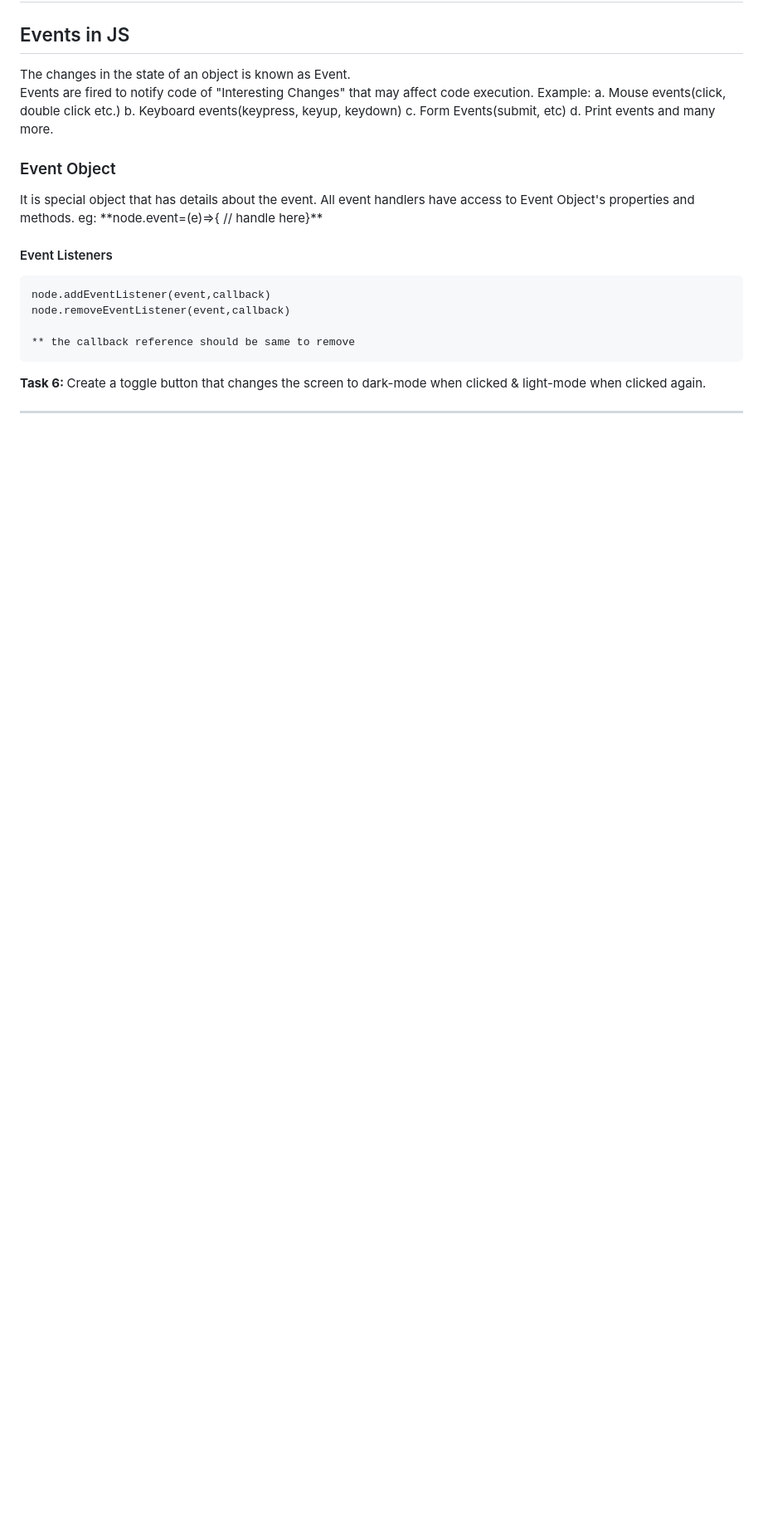
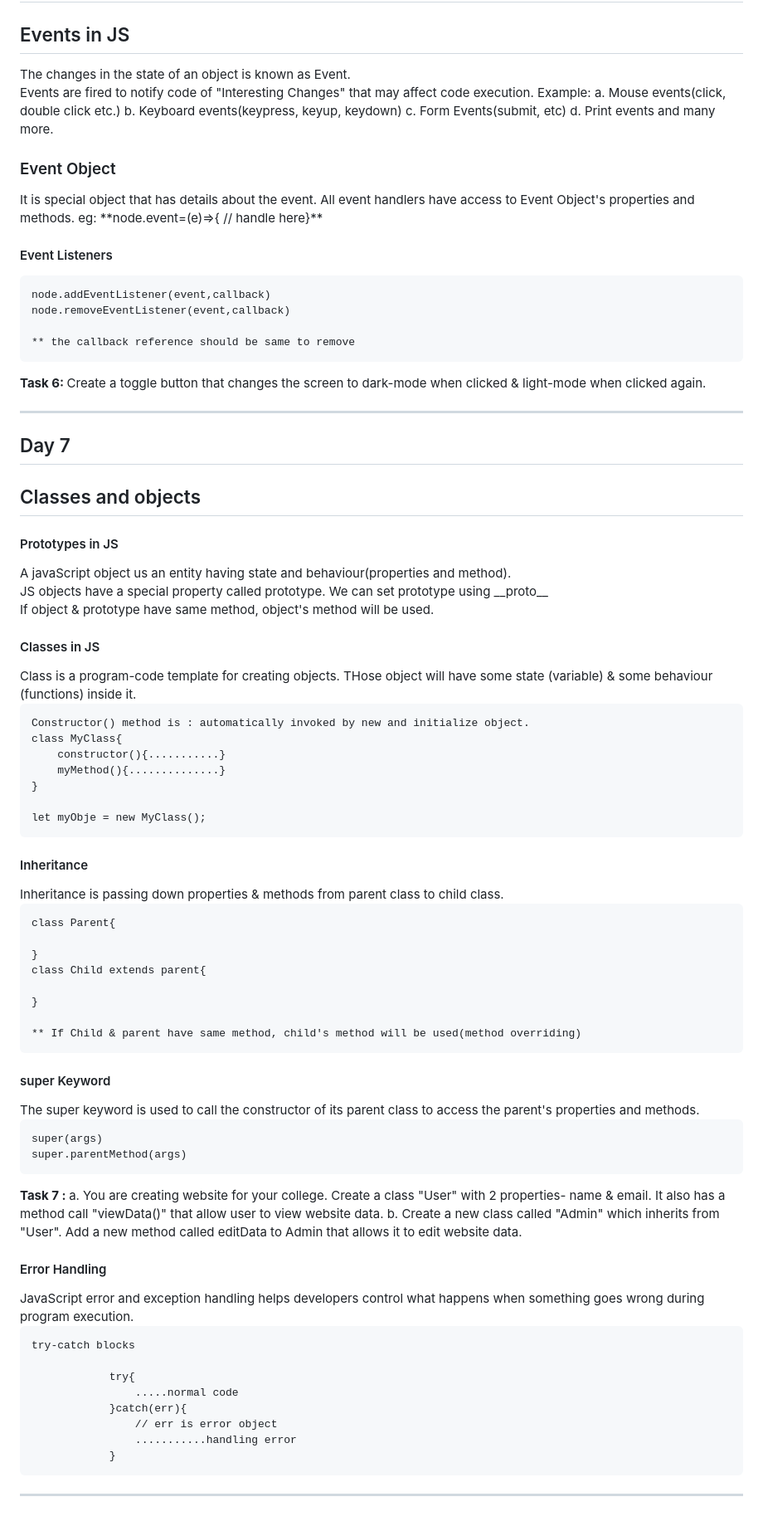
Before and after one commit to vinaygupta88/Web-Development, a Markdown page: Notes/Javacsript.md, the part around the change. Shown at 83% size. Drawn GitHub-style; blank space fills up the shorter version.

Commit message:
Day 7 with task 7

````diff
--- a/Notes/Javacsript.md
+++ b/Notes/Javacsript.md
@@ -290,3 +290,60 @@ node.removeEventListener(event,callback)
 <b>Task 6: </b>Create a toggle button that changes the screen to dark-mode when clicked & light-mode when clicked again.
 
 ---
+## Day 7
+<h2>Classes and objects</h2>
+<h4>Prototypes in JS</h4>
+A javaScript object us an entity having state and behaviour(properties and method).<br>
+JS objects have a special property called prototype.
+We can set prototype using  __proto__ <br>
+If object & prototype have same method, object's method will be used.
+
+<h4>Classes in JS</h4>
+Class is a program-code template for creating objects. THose object will have some state (variable) & some behaviour (functions) inside it.
+
+```
+Constructor() method is : automatically invoked by new and initialize object.
+class MyClass{
+    constructor(){...........}
+    myMethod(){..............}
+}
+
+let myObje = new MyClass();
+```
+<h4>Inheritance</h4>
+Inheritance is passing down properties & methods from parent class to child class.
+
+```
+class Parent{
+
+}
+class Child extends parent{
+
+}
+
+** If Child & parent have same method, child's method will be used(method overriding)
+```
+<h4>super Keyword</h4>
+The super keyword is used to call the constructor of its parent class to access the parent's properties and methods.
+
+```
+super(args)
+super.parentMethod(args)
+```
+<b>Task 7 : </b>a. You are creating website for your college. Create a class "User" with 2 properties- name & email. It also has a method call "viewData()" that allow user to view website data.
+        b. Create a new class called "Admin" which inherits from "User". Add a new method called editData to Admin that allows it to edit website data.
+
+<h4>Error Handling</h4>
+JavaScript error and exception handling helps developers control what happens when something goes wrong during program execution.
+
+```
+try-catch blocks
+
+            try{
+                .....normal code
+            }catch(err){
+                // err is error object
+                ...........handling error
+            }
+```
+---
````
